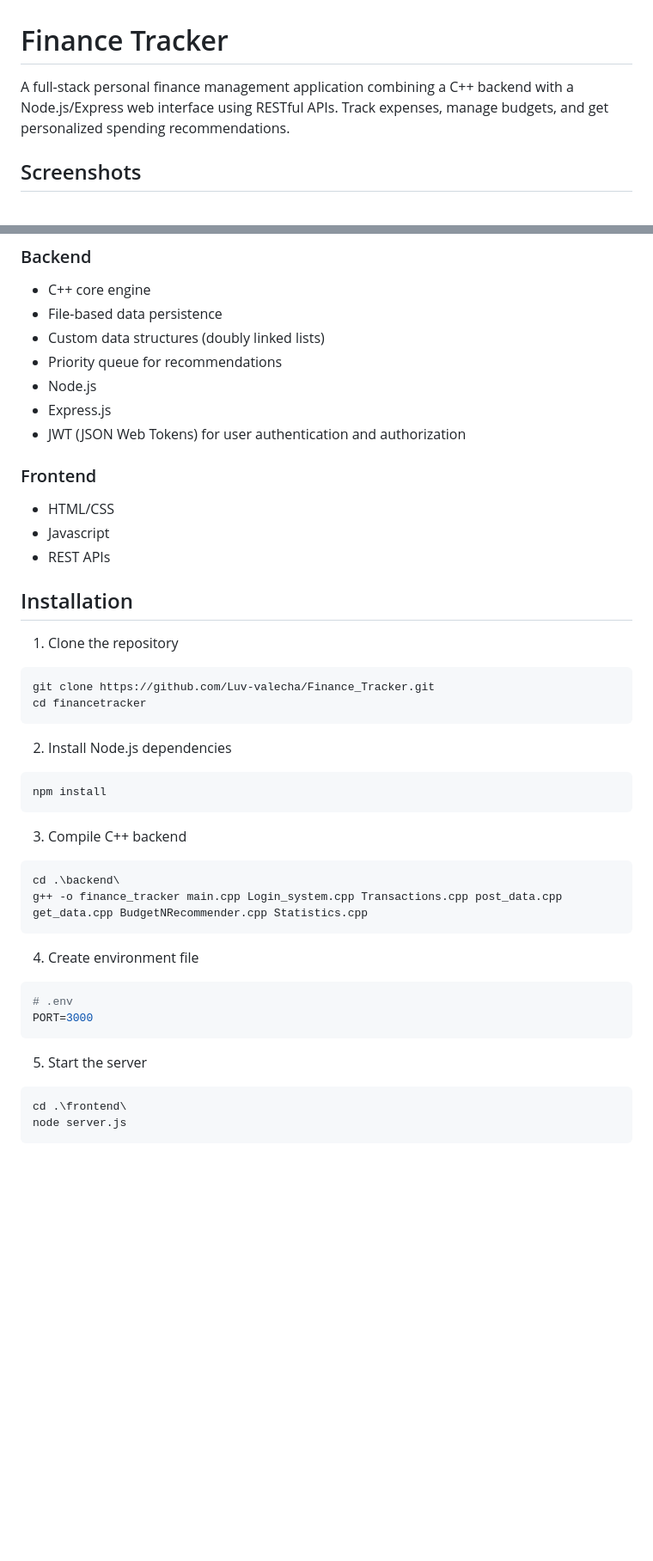
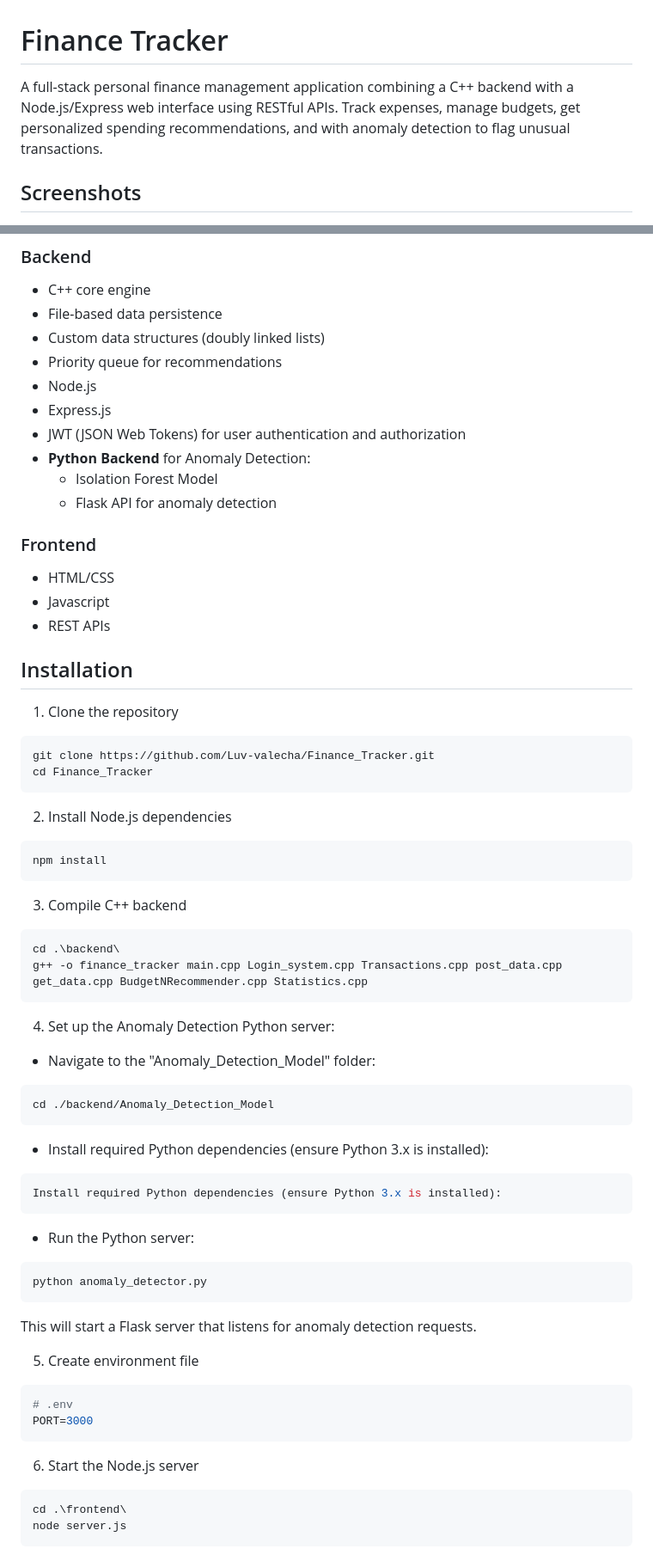
Before and after one commit to Luv-valecha/Finance_Tracker, a Markdown page: Readme.md, 2 parts joined by grey strips. Shown: that part at 86% size. Rendered like a GitHub page; blank space fills up the shorter version.

Commit message:
Updated Readme for V3.0

````diff
--- a/Readme.md
+++ b/Readme.md
@@ -1,6 +1,6 @@
 # Finance Tracker
 
-A full-stack personal finance management application combining a C++ backend with a Node.js/Express web interface using RESTful APIs. Track expenses, manage budgets, and get personalized spending recommendations.
+A full-stack personal finance management application combining a C++ backend with a Node.js/Express web interface using RESTful APIs. Track expenses, manage budgets, get personalized spending recommendations, and with anomaly detection to flag unusual transactions.
 
 ## Screenshots
 
@@ -53,6 +55,9 @@ A full-stack personal finance management application combining a C++ backend wit
 - Node.js
 - Express.js
 - JWT (JSON Web Tokens) for user authentication and authorization
+- **Python Backend** for Anomaly Detection:
+  - Isolation Forest Model
+  - Flask API for anomaly detection
 
 ### Frontend
 - HTML/CSS
@@ -64,7 +69,7 @@ A full-stack personal finance management application combining a C++ backend wit
 1. Clone the repository
 ```bash
 git clone https://github.com/Luv-valecha/Finance_Tracker.git
-cd financetracker
+cd Finance_Tracker
 ```
 
 2. Install Node.js dependencies
@@ -78,13 +83,33 @@ cd .\backend\
 g++ -o finance_tracker main.cpp Login_system.cpp Transactions.cpp post_data.cpp get_data.cpp BudgetNRecommender.cpp Statistics.cpp
 ```
 
-4. Create environment file
+4. Set up the Anomaly Detection Python server:
+
+- Navigate to the "Anomaly_Detection_Model" folder:
+```bash
+cd ./backend/Anomaly_Detection_Model
+```
+
+- Install required Python dependencies (ensure Python 3.x is installed):
+```bash
+Install required Python dependencies (ensure Python 3.x is installed):
+```
+
+- Run the Python server:
+```bash
+python anomaly_detector.py
+```
+
+This will start a Flask server that listens for anomaly detection requests.
+
+
+5. Create environment file
 ```bash
 # .env
 PORT=3000
 ```
 
-5. Start the server
+6. Start the Node.js server
 ```bash
 cd .\frontend\
 node server.js
````
Also changed, not shown: other parts of Readme.md (+19 -1 lines).
